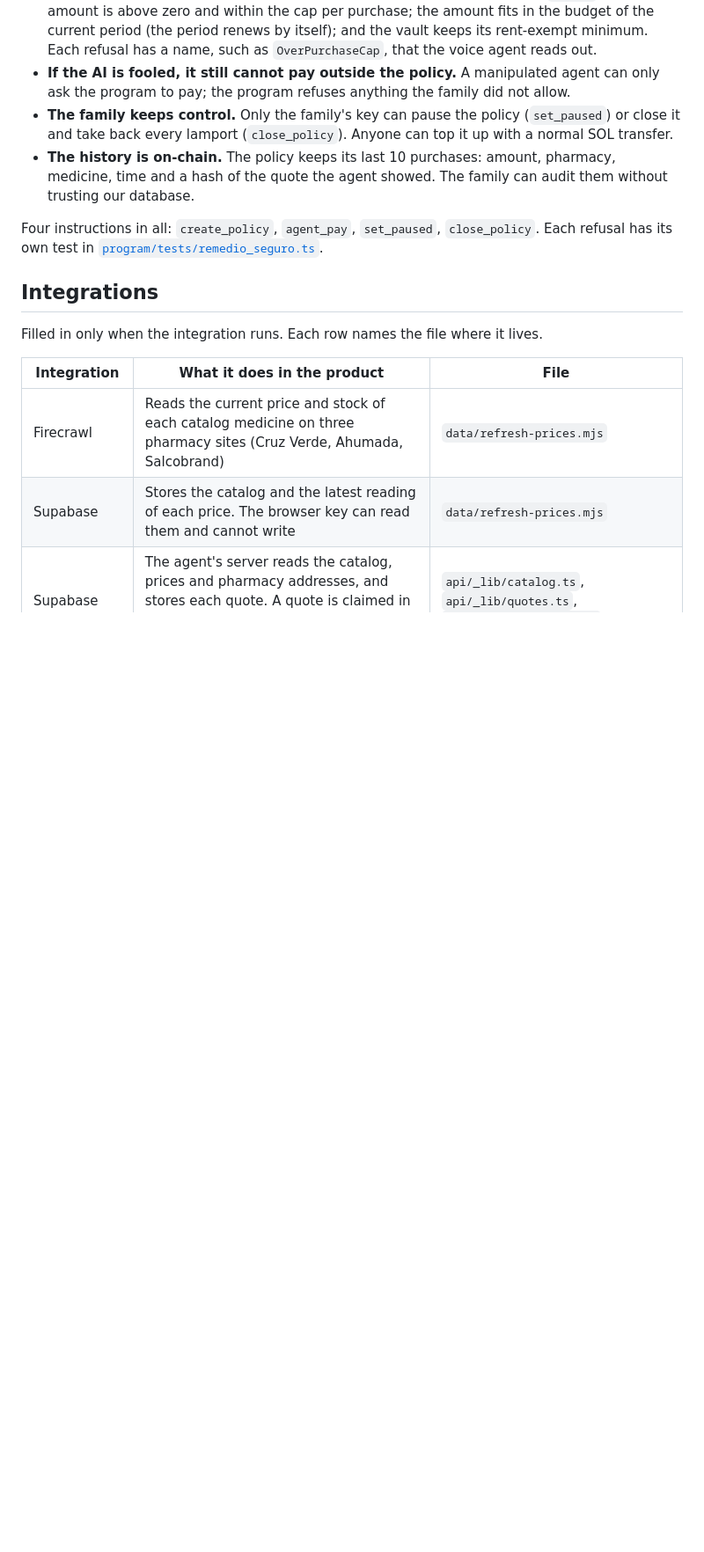
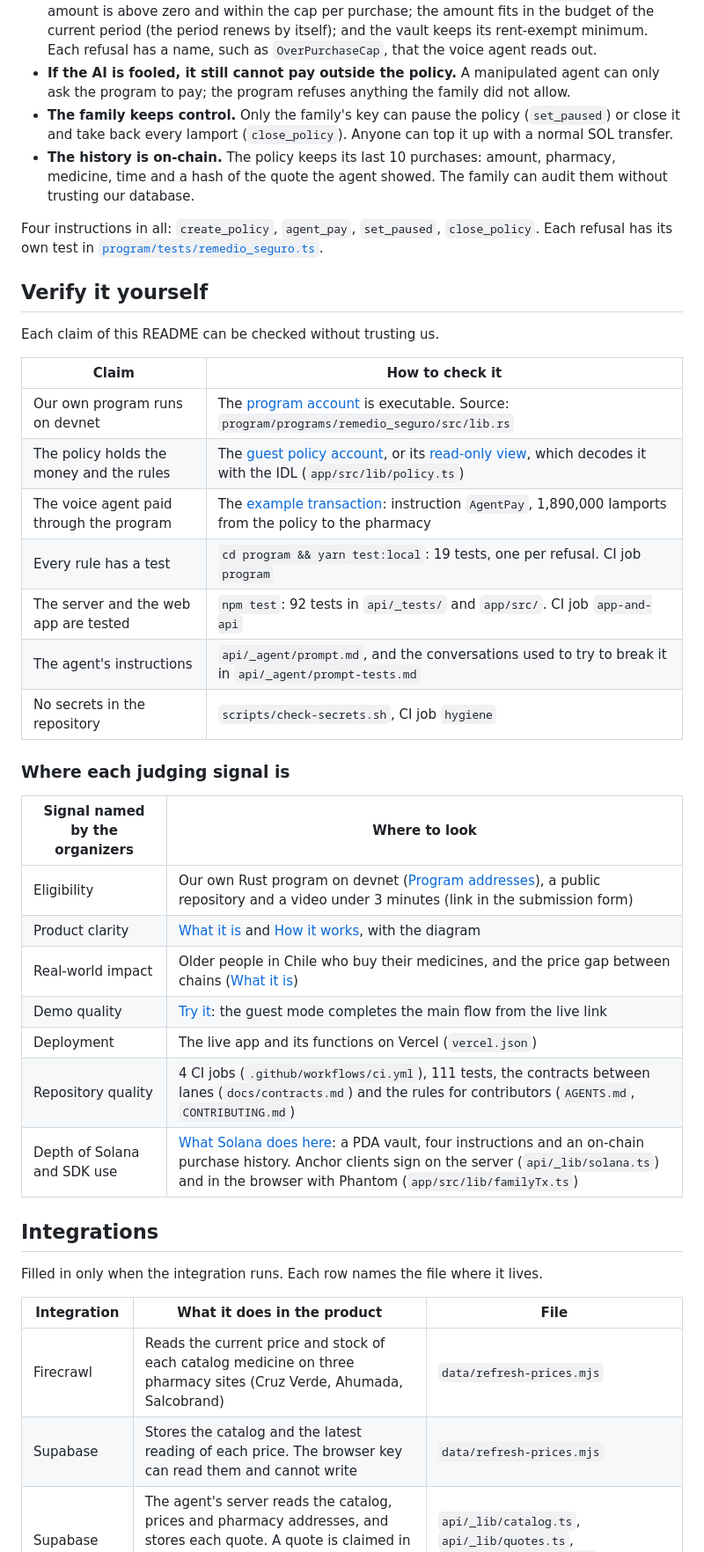
Before and after one commit to sxbast1anCZ/dev3pack-hackathon, a Markdown page: README.md, the part around one of its changes. Shown at 88% size. GitHub-like rendering; blank space fills up the shorter version.

```diff
--- a/README.md
+++ b/README.md
@@ -160,6 +209,32 @@ The spending limits are enforced by our own program, `remedio_seguro`, not by ou
 Four instructions in all: `create_policy`, `agent_pay`, `set_paused`, `close_policy`. Each
 refusal has its own test in [`program/tests/remedio_seguro.ts`](program/tests/remedio_seguro.ts).
 
+## Verify it yourself
+
+Each claim of this README can be checked without trusting us.
+
+| Claim | How to check it |
+| --- | --- |
+| Our own program runs on devnet | The [program account](https://explorer.solana.com/address/Axg5mp8n16EGYXEmXVZD4XM3YT2jjsypH2Ep5tJKwaEF?cluster=devnet) is executable. Source: `program/programs/remedio_seguro/src/lib.rs` |
+| The policy holds the money and the rules | The [guest policy account](https://explorer.solana.com/address/DsmKUXVLME1KcMyewKNuNhdcnMV9cU6w2sSdUDrPVRvB?cluster=devnet), or its [read-only view](https://dev3pack-hackathon.vercel.app/ver/DsmKUXVLME1KcMyewKNuNhdcnMV9cU6w2sSdUDrPVRvB), which decodes it with the IDL (`app/src/lib/policy.ts`) |
+| The voice agent paid through the program | The [example transaction](https://explorer.solana.com/tx/5h2hExaFKxz4ht5Uhdj3PLcJ2tXVuzhrAivSLESuXSrmcyfqipJsuw37oDCgb5ZSXQj9nb3pu2P8GCfuAaTdzWuA?cluster=devnet): instruction `AgentPay`, 1,890,000 lamports from the policy to the pharmacy |
+| Every rule has a test | `cd program && yarn test:local`: 19 tests, one per refusal. CI job `program` |
+| The server and the web app are tested | `npm test`: 92 tests in `api/_tests/` and `app/src/`. CI job `app-and-api` |
+| The agent's instructions | `api/_agent/prompt.md`, and the conversations used to try to break it in `api/_agent/prompt-tests.md` |
+| No secrets in the repository | `scripts/check-secrets.sh`, CI job `hygiene` |
+
+### Where each judging signal is
+
+| Signal named by the organizers | Where to look |
+| --- | --- |
+| Eligibility | Our own Rust program on devnet ([Program addresses](#program-addresses)), a public repository and a video under 3 minutes (link in the submission form) |
+| Product clarity | [What it is](#what-it-is) and [How it works](#how-it-works), with the diagram |
+| Real-world impact | Older people in Chile who buy their medicines, and the price gap between chains ([What it is](#what-it-is)) |
+| Demo quality | [Try it](#try-it): the guest mode completes the main flow from the live link |
+| Deployment | The live app and its functions on Vercel (`vercel.json`) |
+| Repository quality | 4 CI jobs (`.github/workflows/ci.yml`), 111 tests, the contracts between lanes (`docs/contracts.md`) and the rules for contributors (`AGENTS.md`, `CONTRIBUTING.md`) |
+| Depth of Solana and SDK use | [What Solana does here](#what-solana-does-here): a PDA vault, four instructions and an on-chain purchase history. Anchor clients sign on the server (`api/_lib/solana.ts`) and in the browser with Phantom (`app/src/lib/familyTx.ts`) |
+
 ## Integrations
 
 Filled in only when the integration runs. Each row names the file where it lives.
```
Also changed, not shown: other parts of README.md (+51 -1 lines), docs/images/policy-view.png (added).
